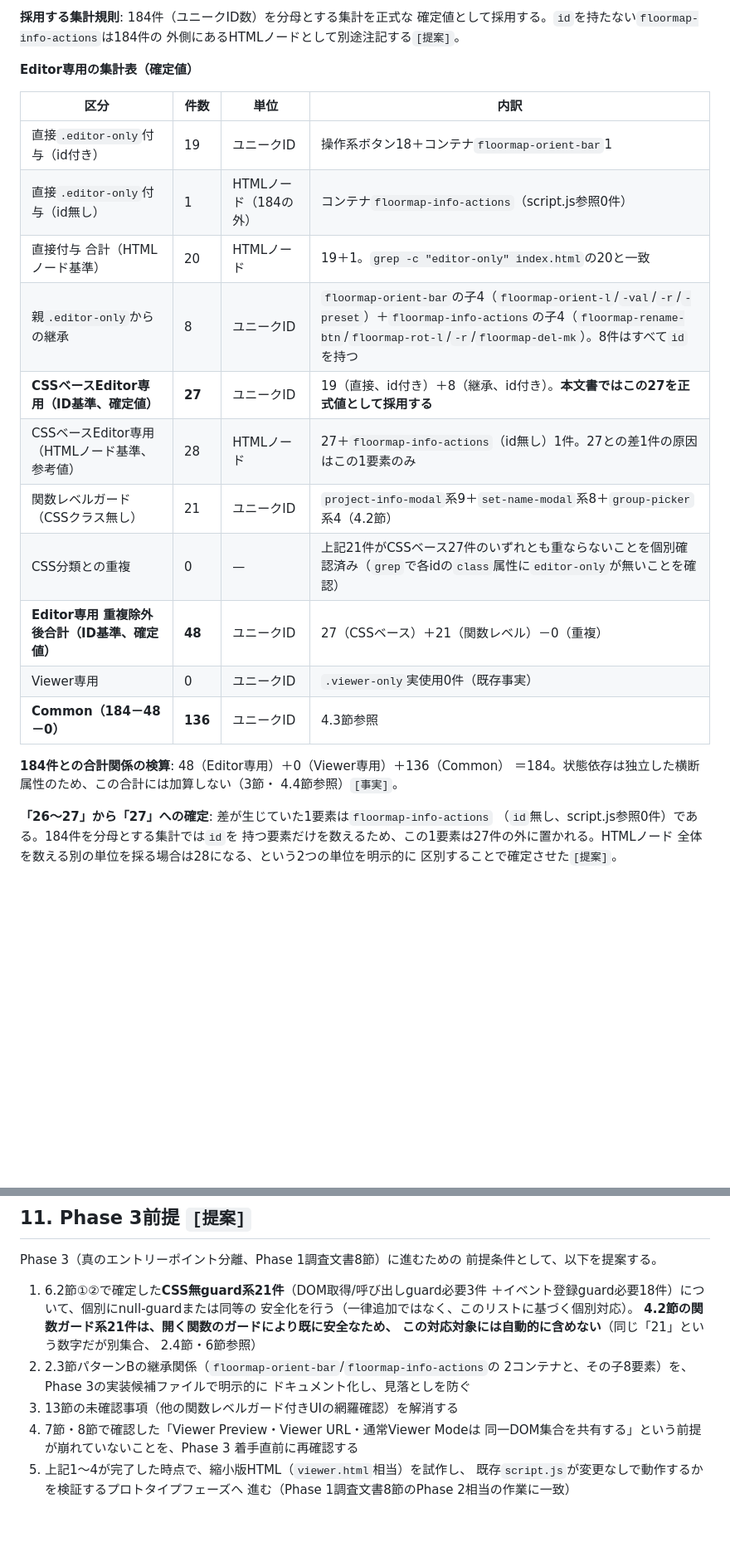
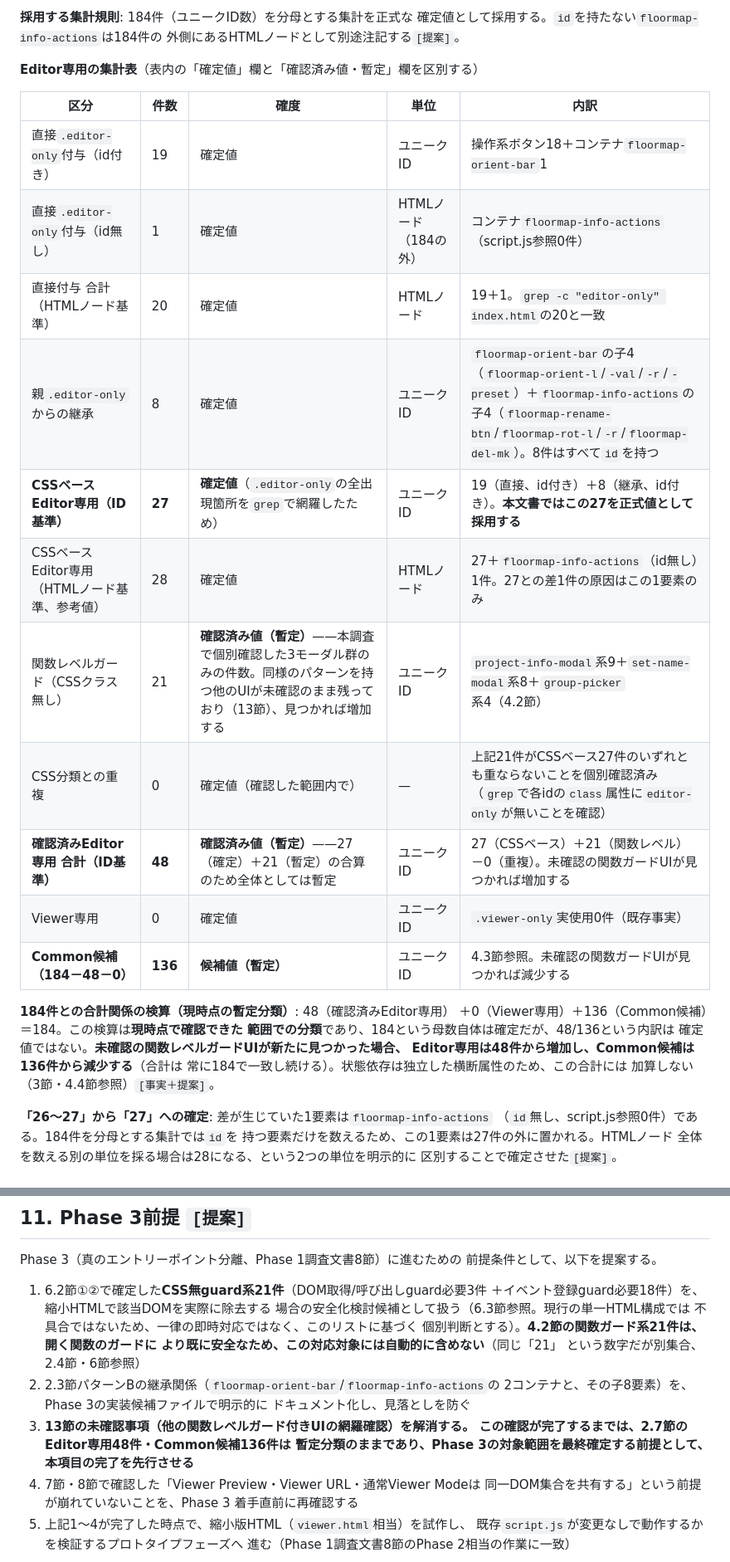
Before and after one commit to airesearchagl-art/ArchView360, a Markdown page: docs/ViewerEditor_DOM_Responsibility_Investigation.md, 2 parts joined by grey strips. Shown at 83% size. Drawn GitHub-style; blank space fills up the shorter version.

```diff
--- a/docs/ViewerEditor_DOM_Responsibility_Investigation.md
+++ b/docs/ViewerEditor_DOM_Responsibility_Investigation.md
@@ -108,25 +110,29 @@ Phase 1調査文書は「`.editor-only`クラスは20要素」という**出現
 確定値として採用する。`id`を持たない`floormap-info-actions`は184件の
 外側にあるHTMLノードとして別途注記する`[提案]`。
 
-**Editor専用の集計表（確定値）**
+**Editor専用の集計表**（表内の「確定値」欄と「確認済み値・暫定」欄を区別する）
 
-| 区分 | 件数 | 単位 | 内訳 |
-|---|---|---|---|
-| 直接`.editor-only`付与（id付き） | 19 | ユニークID | 操作系ボタン18＋コンテナ`floormap-orient-bar`1 |
-| 直接`.editor-only`付与（id無し） | 1 | HTMLノード（184の外） | コンテナ`floormap-info-actions`（script.js参照0件） |
-| 直接付与 合計（HTMLノード基準） | 20 | HTMLノード | 19＋1。`grep -c "editor-only" index.html`の20と一致 |
-| 親`.editor-only`からの継承 | 8 | ユニークID | `floormap-orient-bar`の子4（`floormap-orient-l`/`-val`/`-r`/`-preset`）＋`floormap-info-actions`の子4（`floormap-rename-btn`/`floormap-rot-l`/`-r`/`floormap-del-mk`）。8件はすべて`id`を持つ |
-| **CSSベースEditor専用（ID基準、確定値）** | **27** | ユニークID | 19（直接、id付き）＋8（継承、id付き）。**本文書ではこの27を正式値として採用する** |
-| CSSベースEditor専用（HTMLノード基準、参考値） | 28 | HTMLノード | 27＋`floormap-info-actions`（id無し）1件。27との差1件の原因はこの1要素のみ |
-| 関数レベルガード（CSSクラス無し） | 21 | ユニークID | `project-info-modal`系9＋`set-name-modal`系8＋`group-picker`系4（4.2節） |
-| CSS分類との重複 | 0 | — | 上記21件がCSSベース27件のいずれとも重ならないことを個別確認済み（`grep`で各idの`class`属性に`editor-only`が無いことを確認） |
-| **Editor専用 重複除外後合計（ID基準、確定値）** | **48** | ユニークID | 27（CSSベース）＋21（関数レベル）－0（重複） |
-| Viewer専用 | 0 | ユニークID | `.viewer-only`実使用0件（既存事実） |
-| **Common（184－48－0）** | **136** | ユニークID | 4.3節参照 |
+| 区分 | 件数 | 確度 | 単位 | 内訳 |
+|---|---|---|---|---|
+| 直接`.editor-only`付与（id付き） | 19 | 確定値 | ユニークID | 操作系ボタン18＋コンテナ`floormap-orient-bar`1 |
+| 直接`.editor-only`付与（id無し） | 1 | 確定値 | HTMLノード（184の外） | コンテナ`floormap-info-actions`（script.js参照0件） |
+| 直接付与 合計（HTMLノード基準） | 20 | 確定値 | HTMLノード | 19＋1。`grep -c "editor-only" index.html`の20と一致 |
+| 親`.editor-only`からの継承 | 8 | 確定値 | ユニークID | `floormap-orient-bar`の子4（`floormap-orient-l`/`-val`/`-r`/`-preset`）＋`floormap-info-actions`の子4（`floormap-rename-btn`/`floormap-rot-l`/`-r`/`floormap-del-mk`）。8件はすべて`id`を持つ |
+| **CSSベースEditor専用（ID基準）** | **27** | **確定値**（`.editor-only`の全出現箇所を`grep`で網羅したため） | ユニークID | 19（直接、id付き）＋8（継承、id付き）。**本文書ではこの27を正式値として採用する** |
+| CSSベースEditor専用（HTMLノード基準、参考値） | 28 | 確定値 | HTMLノード | 27＋`floormap-info-actions`（id無し）1件。27との差1件の原因はこの1要素のみ |
+| 関数レベルガード（CSSクラス無し） | 21 | **確認済み値（暫定）**——本調査で個別確認した3モーダル群のみの件数。同様のパターンを持つ他のUIが未確認のまま残っており（13節）、見つかれば増加する | ユニークID | `project-info-modal`系9＋`set-name-modal`系8＋`group-picker`系4（4.2節） |
+| CSS分類との重複 | 0 | 確定値（確認した範囲内で） | — | 上記21件がCSSベース27件のいずれとも重ならないことを個別確認済み（`grep`で各idの`class`属性に`editor-only`が無いことを確認） |
+| **確認済みEditor専用 合計（ID基準）** | **48** | **確認済み値（暫定）**——27（確定）＋21（暫定）の合算のため全体としては暫定 | ユニークID | 27（CSSベース）＋21（関数レベル）－0（重複）。未確認の関数ガードUIが見つかれば増加する |
+| Viewer専用 | 0 | 確定値 | ユニークID | `.viewer-only`実使用0件（既存事実） |
+| **Common候補（184－48－0）** | **136** | **候補値（暫定）** | ユニークID | 4.3節参照。未確認の関数ガードUIが見つかれば減少する |
 
-**184件との合計関係の検算**: 48（Editor専用）＋0（Viewer専用）＋136（Common）
-＝184。状態依存は独立した横断属性のため、この合計には加算しない（3節・
-4.4節参照）`[事実]`。
+**184件との合計関係の検算（現時点の暫定分類）**: 48（確認済みEditor専用）
+＋0（Viewer専用）＋136（Common候補）＝184。この検算は**現時点で確認できた
+範囲での分類**であり、184という母数自体は確定だが、48/136という内訳は
+確定値ではない。**未確認の関数レベルガードUIが新たに見つかった場合、
+Editor専用は48件から増加し、Common候補は136件から減少する**（合計は
+常に184で一致し続ける）。状態依存は独立した横断属性のため、この合計には
+加算しない（3節・4.4節参照）`[事実＋提案]`。
 
 **「26〜27」から「27」への確定**: 差が生じていた1要素は`floormap-info-actions`
 （`id`無し、script.js参照0件）である。184件を分母とする集計では`id`を
@@ -483,15 +519,19 @@ Phase 3（真のエントリーポイント分離、Phase 1調査文書8節）
 前提条件として、以下を提案する。
 
 1. 6.2節①②で確定した**CSS無guard系21件**（DOM取得/呼び出しguard必要3件
-   ＋イベント登録guard必要18件）について、個別にnull-guardまたは同等の
-   安全化を行う（一律追加ではなく、このリストに基づく個別対応）。
-   **4.2節の関数ガード系21件は、開く関数のガードにより既に安全なため、
-   この対応対象には自動的に含めない**（同じ「21」という数字だが別集合、
-   2.4節・6節参照）
+   ＋イベント登録guard必要18件）を、縮小HTMLで該当DOMを実際に除去する
+   場合の安全化検討候補として扱う（6.3節参照。現行の単一HTML構成では
+   不具合ではないため、一律の即時対応ではなく、このリストに基づく
+   個別判断とする）。**4.2節の関数ガード系21件は、開く関数のガードに
+   より既に安全なため、この対応対象には自動的に含めない**（同じ「21」
+   という数字だが別集合、2.4節・6節参照）
 2. 2.3節パターンBの継承関係（`floormap-orient-bar`/`floormap-info-actions`の
    2コンテナと、その子8要素）を、Phase 3の実装候補ファイルで明示的に
    ドキュメント化し、見落としを防ぐ
-3. 13節の未確認事項（他の関数レベルガード付きUIの網羅確認）を解消する
+3. **13節の未確認事項（他の関数レベルガード付きUIの網羅確認）を解消する。
+   この確認が完了するまでは、2.7節のEditor専用48件・Common候補136件は
+   暫定分類のままであり、Phase 3の対象範囲を最終確定する前提として、
+   本項目の完了を先行させる**
 4. 7節・8節で確認した「Viewer Preview・Viewer URL・通常Viewer Modeは
    同一DOM集合を共有する」という前提が崩れていないことを、Phase 3
    着手直前に再確認する
```
Also changed, not shown: other parts of docs/ViewerEditor_DOM_Responsibility_Investigation.md (+64 -31 lines).
